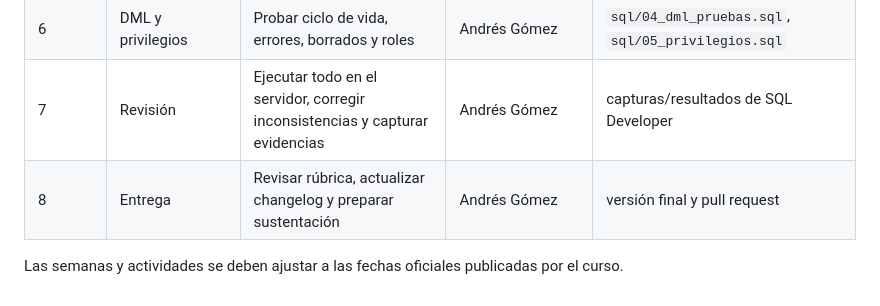
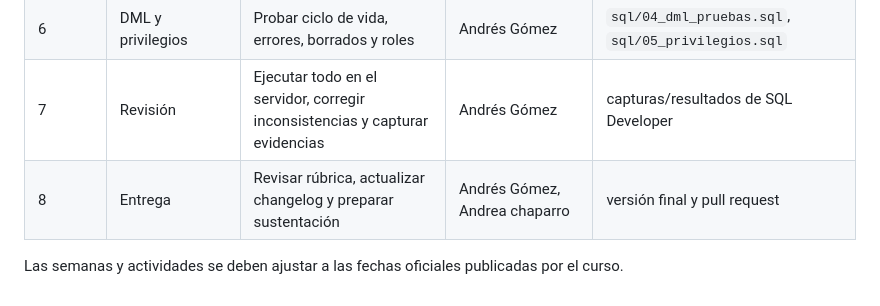
Before and after one commit to andrs-gmzz/Proyecto-Bases, a Markdown page: README.md, the part around the change. GitHub-like rendering.

```diff
--- a/README.md
+++ b/README.md
@@ -129,6 +129,6 @@ git push -u origin main
 | 5 | Consultas | Implementar y validar las quince consultas | Andrés Gómez,Andrea chaparro| `sql/06_consultas.sql` |
 | 6 | DML y privilegios | Probar ciclo de vida, errores, borrados y roles | Andrés Gómez | `sql/04_dml_pruebas.sql`, `sql/05_privilegios.sql` |
 | 7 | Revisión | Ejecutar todo en el servidor, corregir inconsistencias y capturar evidencias | Andrés Gómez | capturas/resultados de SQL Developer |
-| 8 | Entrega | Revisar rúbrica, actualizar changelog y preparar sustentación | Andrés Gómez | versión final y pull request |
+| 8 | Entrega | Revisar rúbrica, actualizar changelog y preparar sustentación | Andrés Gómez, Andrea chaparro | versión final y pull request |
 
 Las semanas y actividades se deben ajustar a las fechas oficiales publicadas por el curso.
```
